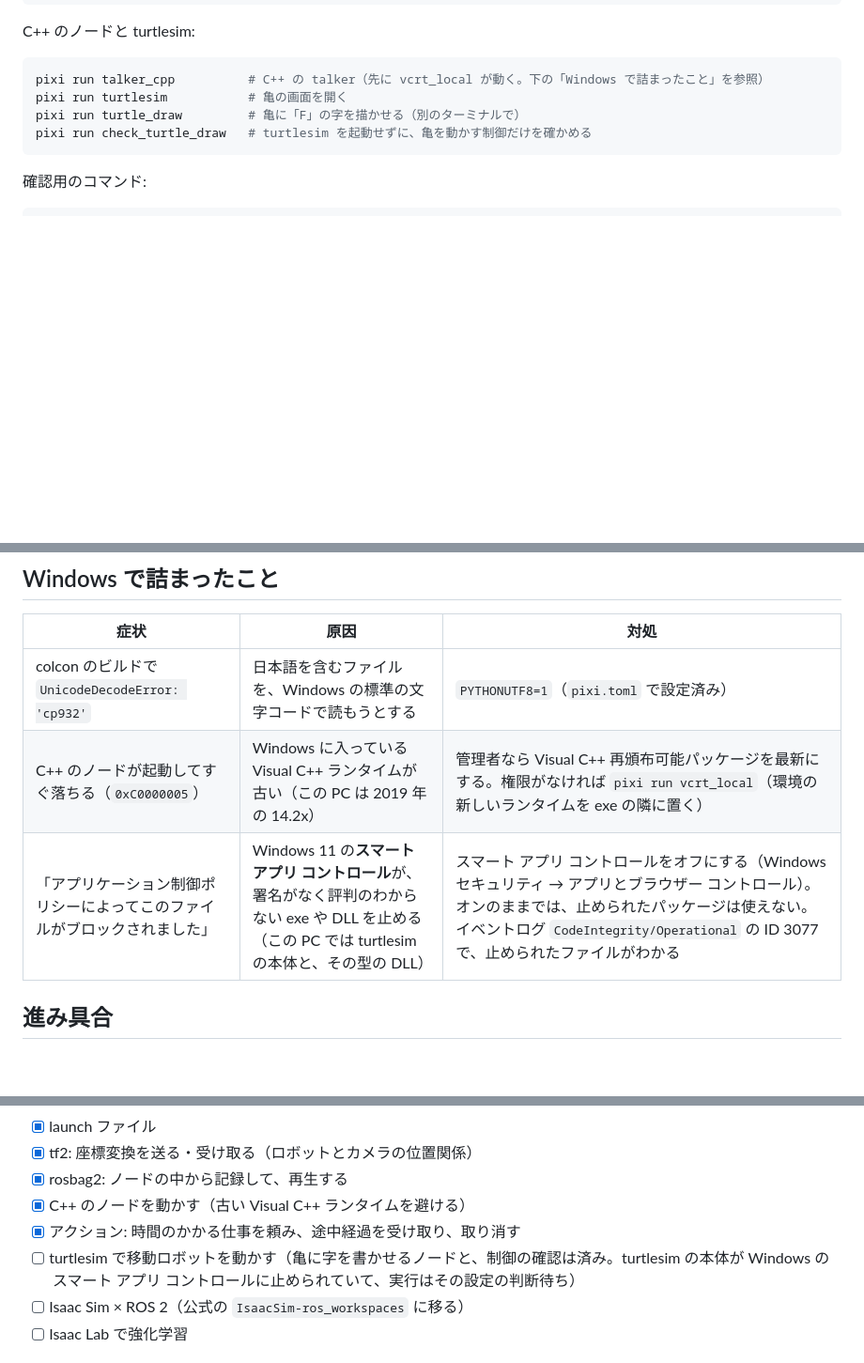
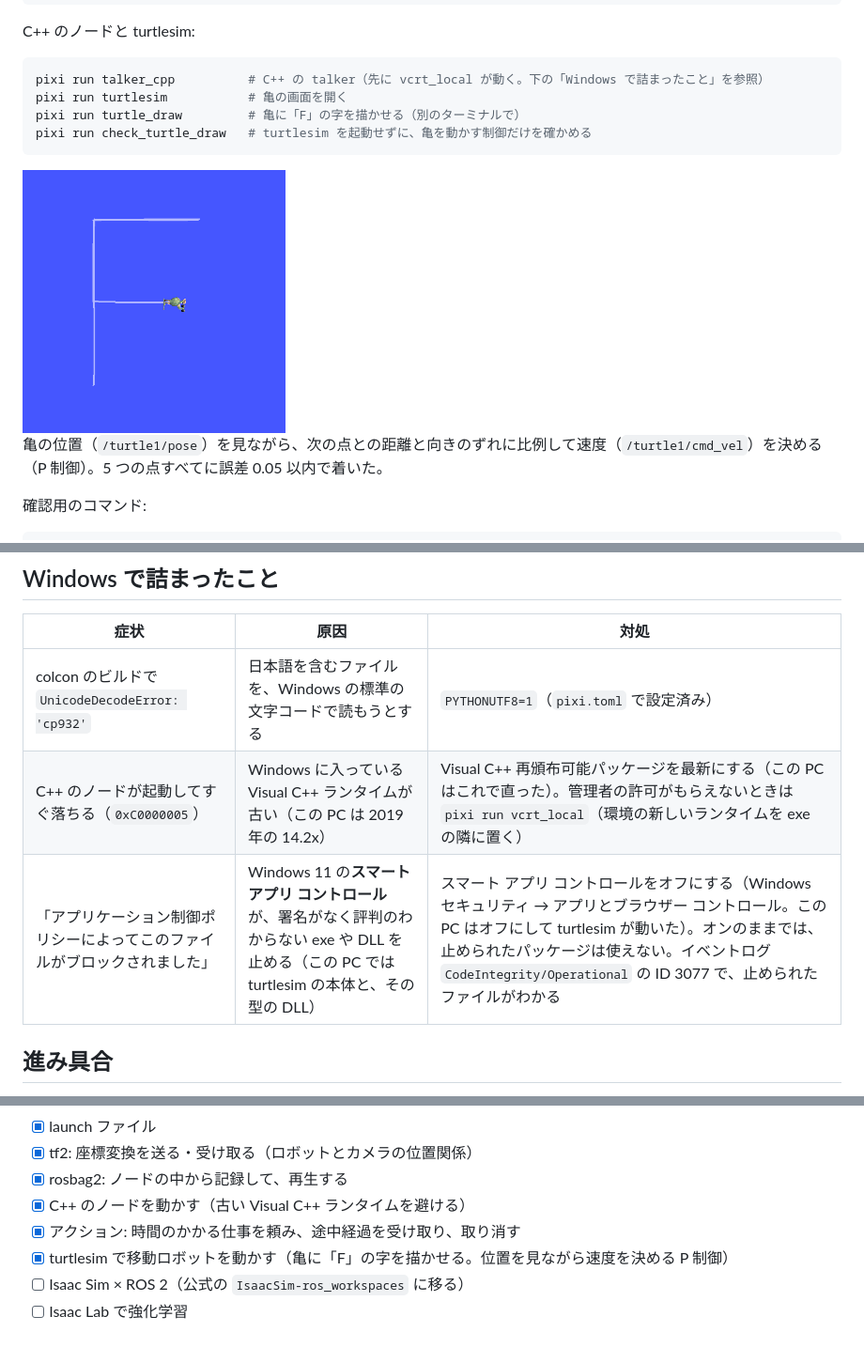
Before and after one commit to yousan514-hash/ros2-learning, a Markdown page: README.md, 3 parts joined by grey strips. Shown at 94% size. Rendered like a GitHub page; pictures changed too: docs/turtle_draw_F.png (added); blank space fills up the shorter version.

````diff
--- a/README.md
+++ b/README.md
@@ -66,6 +66,10 @@ pixi run turtle_draw         # 亀に「F」の字を描かせる（別のター
 pixi run check_turtle_draw   # turtlesim を起動せずに、亀を動かす制御だけを確かめる
 ```
 
+<img src="docs/turtle_draw_F.png" width="280" alt="turtlesim の亀が「F」の字を描いたところ">
+
+亀の位置（`/turtle1/pose`）を見ながら、次の点との距離と向きのずれに比例して速度（`/turtle1/cmd_vel`）を決める（P 制御）。5 つの点すべてに誤差 0.05 以内で着いた。
+
 確認用のコマンド:
 
 ```powershell
@@ -89,8 +93,8 @@ pixi run ros2 topic hz /topic   # 約 2Hz
 | 症状 | 原因 | 対処 |
 |---|---|---|
 | colcon のビルドで `UnicodeDecodeError: 'cp932'` | 日本語を含むファイルを、Windows の標準の文字コードで読もうとする | `PYTHONUTF8=1`（`pixi.toml` で設定済み） |
-| C++ のノードが起動してすぐ落ちる（`0xC0000005`） | Windows に入っている Visual C++ ランタイムが古い（この PC は 2019 年の 14.2x） | 管理者なら Visual C++ 再頒布可能パッケージを最新にする。権限がなければ `pixi run vcrt_local`（環境の新しいランタイムを exe の隣に置く） |
-| 「アプリケーション制御ポリシーによってこのファイルがブロックされました」 | Windows 11 の**スマート アプリ コントロール**が、署名がなく評判のわからない exe や DLL を止める（この PC では turtlesim の本体と、その型の DLL） | スマート アプリ コントロールをオフにする（Windows セキュリティ → アプリとブラウザー コントロール）。オンのままでは、止められたパッケージは使えない。イベントログ `CodeIntegrity/Operational` の ID 3077 で、止められたファイルがわかる |
+| C++ のノードが起動してすぐ落ちる（`0xC0000005`） | Windows に入っている Visual C++ ランタイムが古い（この PC は 2019 年の 14.2x） | Visual C++ 再頒布可能パッケージを最新にする（この PC はこれで直った）。管理者の許可がもらえないときは `pixi run vcrt_local`（環境の新しいランタイムを exe の隣に置く） |
+| 「アプリケーション制御ポリシーによってこのファイルがブロックされました」 | Windows 11 の**スマート アプリ コントロール**が、署名がなく評判のわからない exe や DLL を止める（この PC では turtlesim の本体と、その型の DLL） | スマート アプリ コントロールをオフにする（Windows セキュリティ → アプリとブラウザー コントロール。この PC はオフにして turtlesim が動いた）。オンのままでは、止められたパッケージは使えない。イベントログ `CodeIntegrity/Operational` の ID 3077 で、止められたファイルがわかる |
 
 ## 進み具合
 
@@ -103,7 +107,7 @@ pixi run ros2 topic hz /topic   # 約 2Hz
 - [x] rosbag2: ノードの中から記録して、再生する
 - [x] C++ のノードを動かす（古い Visual C++ ランタイムを避ける）
 - [x] アクション: 時間のかかる仕事を頼み、途中経過を受け取り、取り消す
-- [ ] turtlesim で移動ロボットを動かす（亀に字を書かせるノードと、制御の確認は済み。turtlesim の本体が Windows のスマート アプリ コントロールに止められていて、実行はその設定の判断待ち）
+- [x] turtlesim で移動ロボットを動かす（亀に「F」の字を描かせる。位置を見ながら速度を決める P 制御）
 - [ ] Isaac Sim × ROS 2（公式の `IsaacSim-ros_workspaces` に移る）
 - [ ] Isaac Lab で強化学習
 
````
Also changed, not shown: LOG.md (+25 -0 lines).
